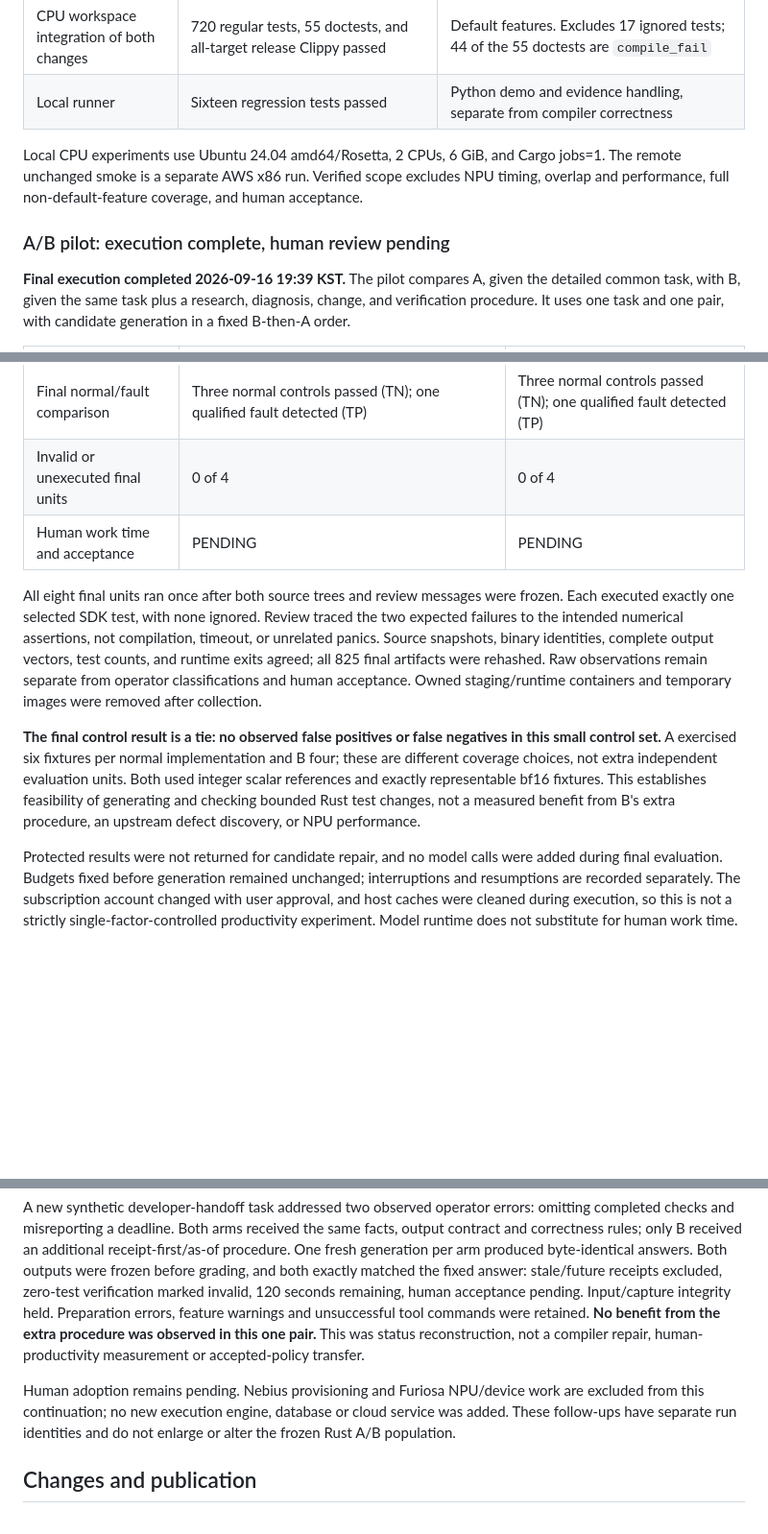
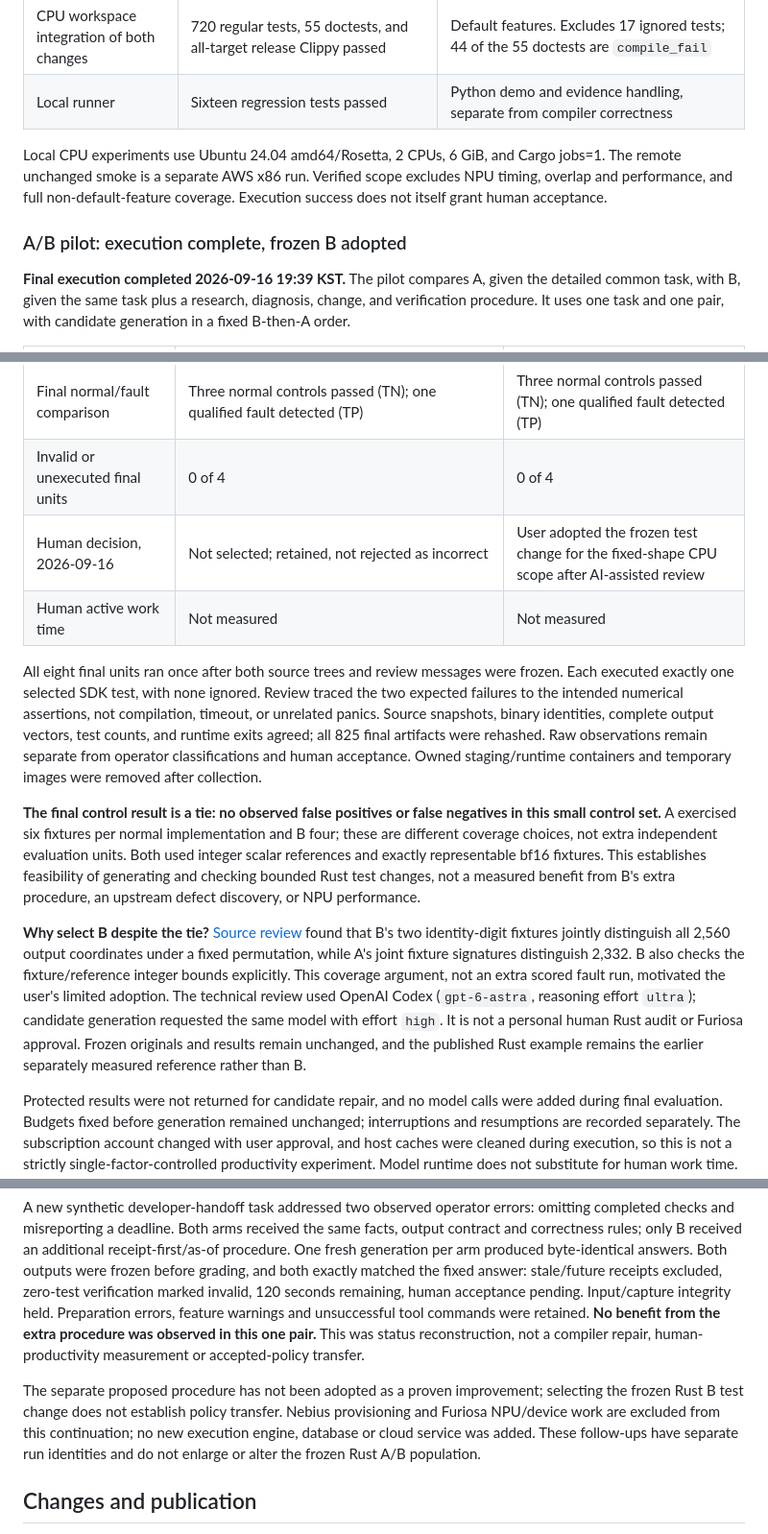
Before and after one commit to mangowhoiscloud/compiler-ax-lab, a Markdown page: README.md, 3 parts joined by grey strips. Shown at 96% size. GitHub-like rendering; blank space fills up the shorter version.

Commit message:
docs: record frozen B adoption and review boundaries (#11)
* docs: record frozen B adoption and review boundaries

* docs: link attributed Codex source review

---------

Co-authored-by: mangowhoiscloud <191002565+mangowhoiscloud@users.noreply.github.com>

```diff
--- a/README.md
+++ b/README.md
@@ -63,9 +63,9 @@ The following evidence comes from distinct executions. Test counts, element comp
 | CPU workspace integration of both changes | 720 regular tests, 55 doctests, and all-target release Clippy passed | Default features. Excludes 17 ignored tests; 44 of the 55 doctests are `compile_fail` |
 | Local runner | Sixteen regression tests passed | Python demo and evidence handling, separate from compiler correctness |
 
-Local CPU experiments use Ubuntu 24.04 amd64/Rosetta, 2 CPUs, 6 GiB, and Cargo jobs=1. The remote unchanged smoke is a separate AWS x86 run. Verified scope excludes NPU timing, overlap and performance, full non-default-feature coverage, and human acceptance.
+Local CPU experiments use Ubuntu 24.04 amd64/Rosetta, 2 CPUs, 6 GiB, and Cargo jobs=1. The remote unchanged smoke is a separate AWS x86 run. Verified scope excludes NPU timing, overlap and performance, and full non-default-feature coverage. Execution success does not itself grant human acceptance.
 
-### A/B pilot: execution complete, human review pending
+### A/B pilot: execution complete, frozen B adopted
 
 **Final execution completed 2026-09-16 19:39 KST.** The pilot compares A, given the detailed common task, with B, given the same task plus a research, diagnosis, change, and verification procedure. It uses one task and one pair, with candidate generation in a fixed B-then-A order.
 
@@ -77,11 +77,14 @@ Local CPU experiments use Ubuntu 24.04 amd64/Rosetta, 2 CPUs, 6 GiB, and Cargo j
 | Private implementation build | Compiled; source and binary linked to the frozen candidate | Compiled; source and binary linked to the frozen candidate |
 | Final normal/fault comparison | Three normal controls passed (TN); one qualified fault detected (TP) | Three normal controls passed (TN); one qualified fault detected (TP) |
 | Invalid or unexecuted final units | 0 of 4 | 0 of 4 |
-| Human work time and acceptance | PENDING | PENDING |
+| Human decision, 2026-09-16 | Not selected; retained, not rejected as incorrect | User adopted the frozen test change for the fixed-shape CPU scope after AI-assisted review |
+| Human active work time | Not measured | Not measured |
 
 All eight final units ran once after both source trees and review messages were frozen. Each executed exactly one selected SDK test, with none ignored. Review traced the two expected failures to the intended numerical assertions, not compilation, timeout, or unrelated panics. Source snapshots, binary identities, complete output vectors, test counts, and runtime exits agreed; all 825 final artifacts were rehashed. Raw observations remain separate from operator classifications and human acceptance. Owned staging/runtime containers and temporary images were removed after collection.
 
 **The final control result is a tie: no observed false positives or false negatives in this small control set.** A exercised six fixtures per normal implementation and B four; these are different coverage choices, not extra independent evaluation units. Both used integer scalar references and exactly representable bf16 fixtures. This establishes feasibility of generating and checking bounded Rust test changes, not a measured benefit from B's extra procedure, an upstream defect discovery, or NPU performance.
+
+**Why select B despite the tie?** [Source review](https://github.com/mangowhoiscloud/compiler-ax-lab/pull/11#pullrequestreview-5223709126) found that B's two identity-digit fixtures jointly distinguish all 2,560 output coordinates under a fixed permutation, while A's joint fixture signatures distinguish 2,332. B also checks the fixture/reference integer bounds explicitly. This coverage argument, not an extra scored fault run, motivated the user's limited adoption. The technical review used OpenAI Codex (`gpt-6-astra`, reasoning effort `ultra`); candidate generation requested the same model with effort `high`. It is not a personal human Rust audit or Furiosa approval. Frozen originals and results remain unchanged, and the published Rust example remains the earlier separately measured reference rather than B.
 
 Protected results were not returned for candidate repair, and no model calls were added during final evaluation. Budgets fixed before generation remained unchanged; interruptions and resumptions are recorded separately. The subscription account changed with user approval, and host caches were cleaned during execution, so this is not a strictly single-factor-controlled productivity experiment. Model runtime does not substitute for human work time. Broader 1/2-slot calibration and independent-task transfer remain outside this completed pilot.
 
@@ -91,7 +94,7 @@ The public parser replay rebuilt the pinned source and both public patches witho
 
 A new synthetic developer-handoff task addressed two observed operator errors: omitting completed checks and misreporting a deadline. Both arms received the same facts, output contract and correctness rules; only B received an additional receipt-first/as-of procedure. One fresh generation per arm produced byte-identical answers. Both outputs were frozen before grading, and both exactly matched the fixed answer: stale/future receipts excluded, zero-test verification marked invalid, 120 seconds remaining, human acceptance pending. Input/capture integrity held. Preparation errors, feature warnings and unsuccessful tool commands were retained. **No benefit from the extra procedure was observed in this one pair.** This was status reconstruction, not a compiler repair, human-productivity measurement or accepted-policy transfer.
 
-Human adoption remains pending. Nebius provisioning and Furiosa NPU/device work are excluded from this continuation; no new execution engine, database or cloud service was added. These follow-ups have separate run identities and do not enlarge or alter the frozen Rust A/B population.
+The separate proposed procedure has not been adopted as a proven improvement; selecting the frozen Rust B test change does not establish policy transfer. Nebius provisioning and Furiosa NPU/device work are excluded from this continuation; no new execution engine, database or cloud service was added. These follow-ups have separate run identities and do not enlarge or alter the frozen Rust A/B population.
 
 ## Changes and publication
 
```
